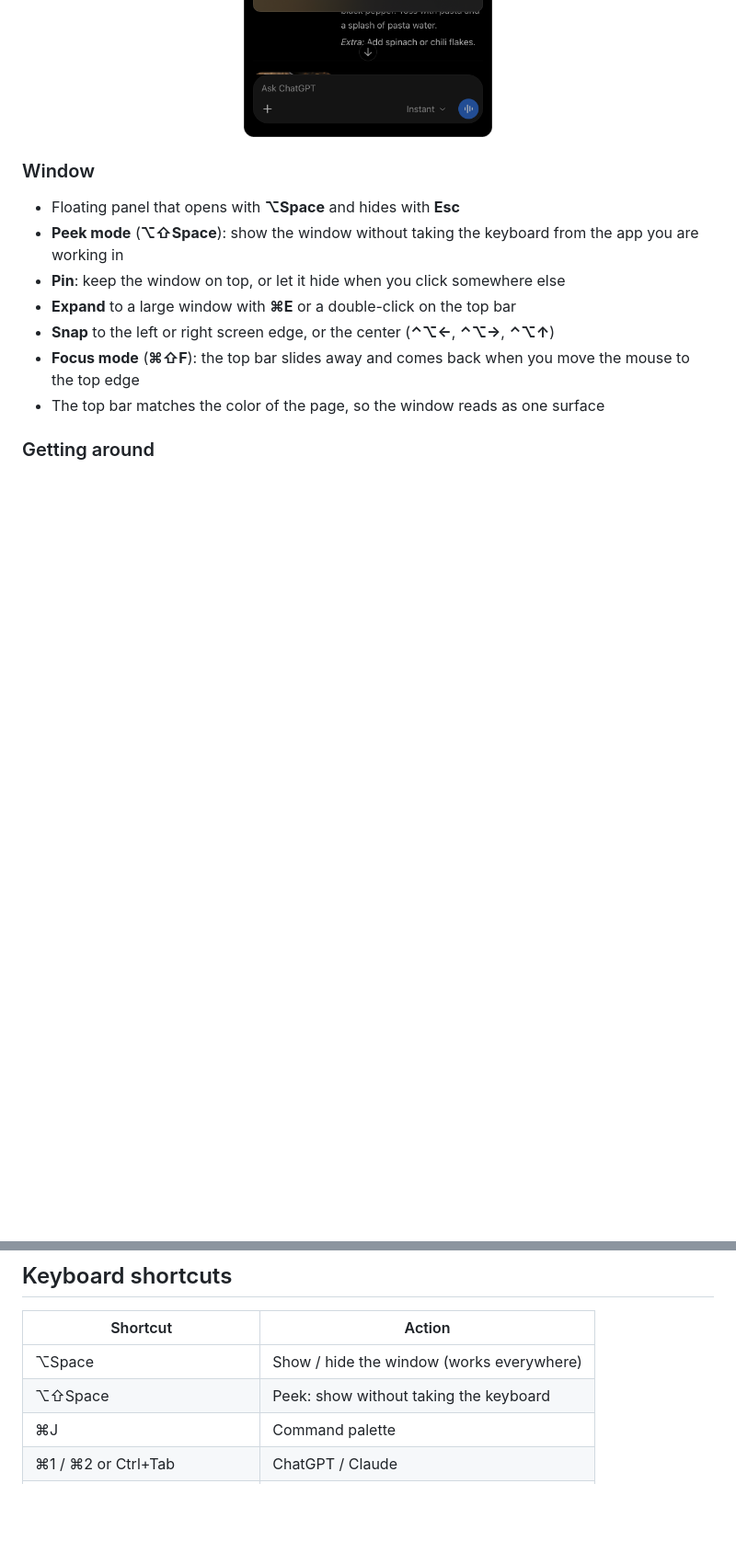
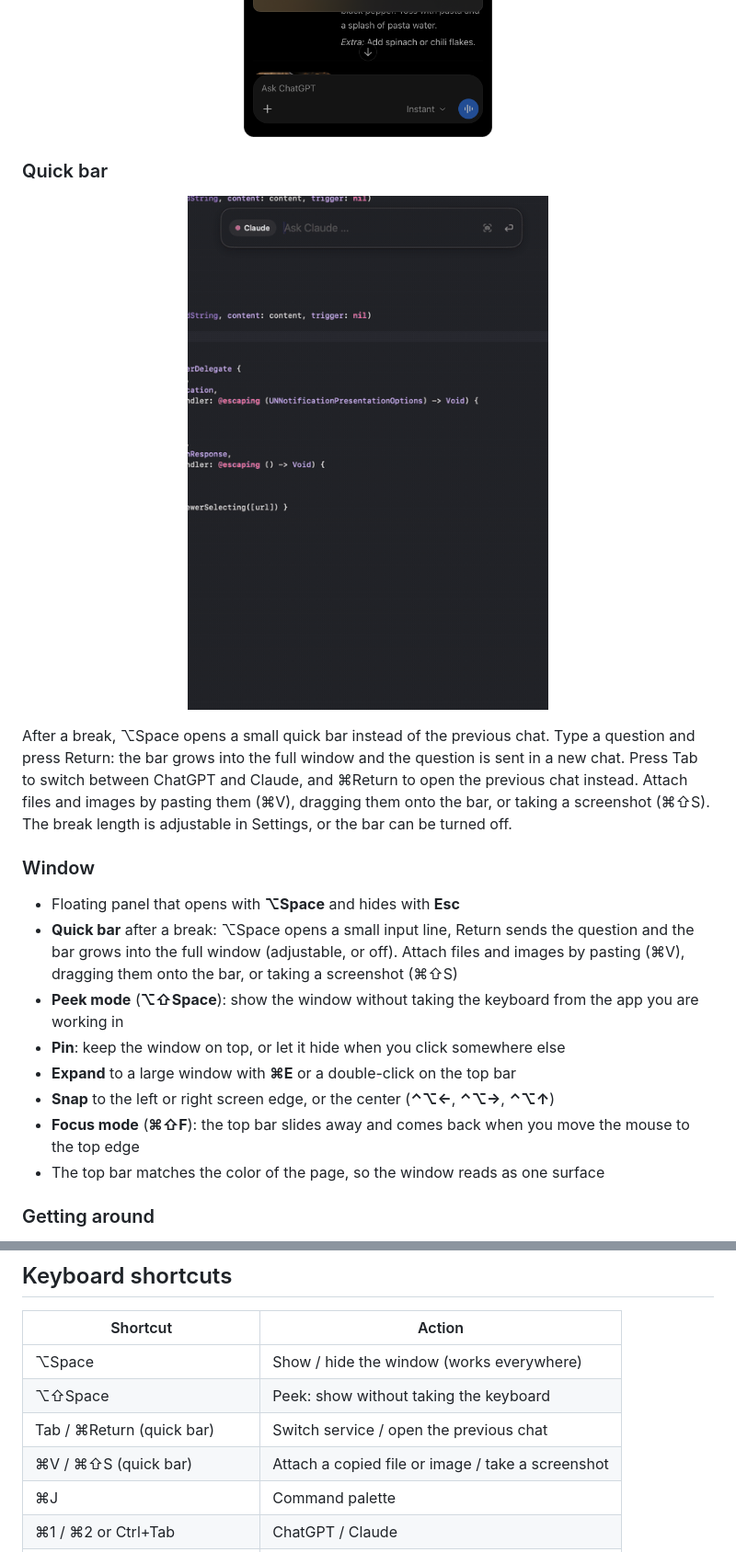
Before and after one commit to jonesstoen/MiniChat, a Markdown page: README.md, 2 parts joined by grey strips. Shown at 92% size. Drawn GitHub-style; pictures changed too: docs/quickbar.gif (added); blank space fills up the shorter version.

Commit message:
Add quick bar with file and image attachments

```diff
--- a/README.md
+++ b/README.md
@@ -56,9 +56,18 @@ Mini Chat is a native macOS app that recreates the floating chat window and goes
   <img src="docs/screenshots/palette.png" width="270" alt="Command palette">
 </p>
 
+### Quick bar
+
+<p align="center">
+  <img src="docs/quickbar.gif" width="400" alt="Taking a screenshot into the quick bar, asking ChatGPT about it, and the bar growing into the full window">
+</p>
+
+After a break, ⌥Space opens a small quick bar instead of the previous chat. Type a question and press Return: the bar grows into the full window and the question is sent in a new chat. Press Tab to switch between ChatGPT and Claude, and ⌘Return to open the previous chat instead. Attach files and images by pasting them (⌘V), dragging them onto the bar, or taking a screenshot (⌘⇧S). The break length is adjustable in Settings, or the bar can be turned off.
+
 ### Window
 
 - Floating panel that opens with **⌥Space** and hides with **Esc**
+- **Quick bar** after a break: ⌥Space opens a small input line, Return sends the question and the bar grows into the full window (adjustable, or off). Attach files and images by pasting (⌘V), dragging them onto the bar, or taking a screenshot (⌘⇧S)
 - **Peek mode** (**⌥⇧Space**): show the window without taking the keyboard from the app you are working in
 - **Pin**: keep the window on top, or let it hide when you click somewhere else
 - **Expand** to a large window with **⌘E** or a double-click on the top bar
@@ -144,6 +153,8 @@ To build without installing, run `bash build-app.sh`. The app ends up in `build/
 |---|---|
 | ⌥Space | Show / hide the window (works everywhere) |
 | ⌥⇧Space | Peek: show without taking the keyboard |
+| Tab / ⌘Return (quick bar) | Switch service / open the previous chat |
+| ⌘V / ⌘⇧S (quick bar) | Attach a copied file or image / take a screenshot |
 | ⌘J | Command palette |
 | ⌘1 / ⌘2 or Ctrl+Tab | ChatGPT / Claude |
 | ⌘N | New chat |
```
Also changed, not shown: 10 other files.
